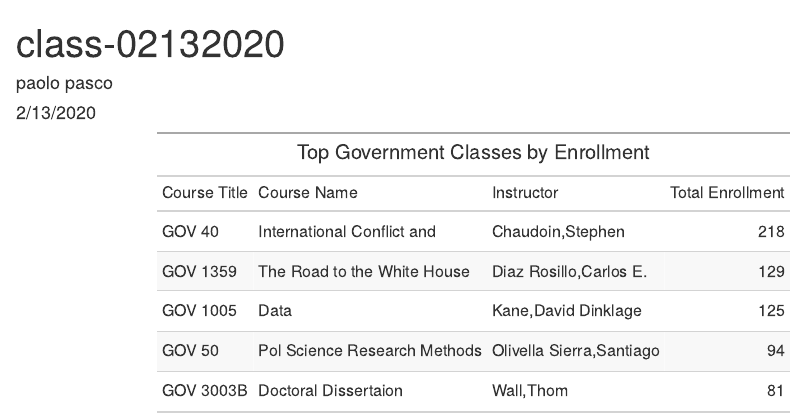
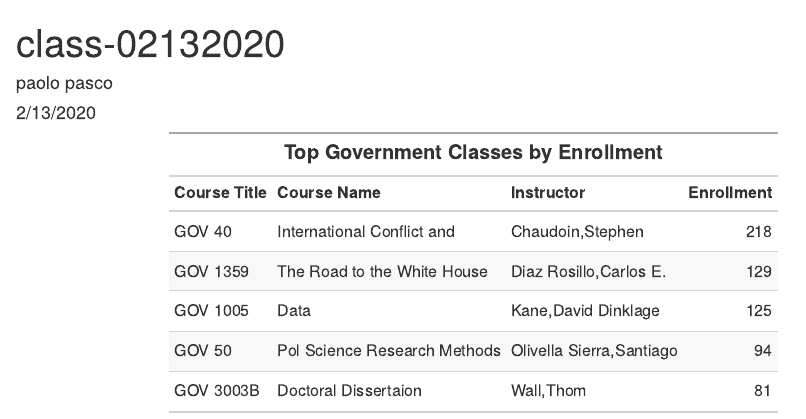
Before and after one commit to gppasco/class-02132020, an R Markdown document (class-02132020.Rmd): the page in a window 1100 px wide, from its top. The pictures show the output file class-02132020.html that the author committed with the source, opened offline.

Commit message:
emboldened column names

```diff
--- a/class-02132020.Rmd
+++ b/class-02132020.Rmd
@@ -22,9 +22,9 @@ enrollment <- read_excel("class_enrollment_summary_by_term_2.13.20.xlsx", skip=3
   slice(1:5) %>%
   select(course_title, course_name, instructor_full_name, total) %>%
   gt() %>%
-  cols_label(course_title="Course Title", course_name="Course Name",instructor_full_name="Instructor",total="Enrollment")%>%
+  cols_label(course_title=md("**Course Title**"), course_name=md("**Course Name**"),instructor_full_name=md("**Instructor**"),total=md("**Enrollment**"))%>%
   tab_header(
-    title = "Top Government Classes by Enrollment"
+    title = md("**Top Government Classes by Enrollment**")
   )
 
 enrollment
```
Also changed, not shown: class-02132020.html.
